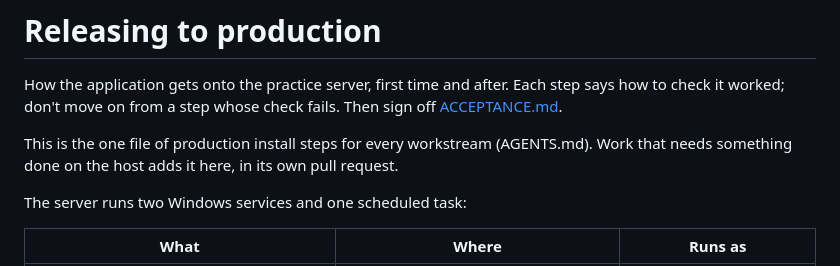
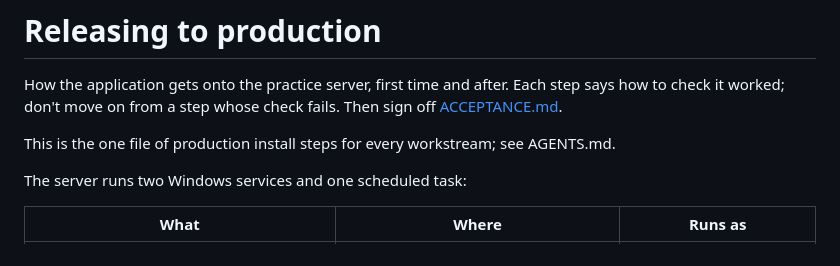
Before and after one commit to corrin/dental_practice_admin, a Markdown page: deploy/RELEASE.md, the part around the change. GitHub-like rendering.

Commit message:
Point to the AGENTS.md rule instead of restating it; name the step, not its number
Co-Authored-By: Claude Opus 5.5 <noreply@anthropic.com>

```diff
--- a/deploy/RELEASE.md
+++ b/deploy/RELEASE.md
@@ -4,8 +4,7 @@ How the application gets onto the practice server, first time and after. Each st
 check it worked; don't move on from a step whose check fails. Then sign off
 [ACCEPTANCE.md](ACCEPTANCE.md).
 
-This is the one file of production install steps for every workstream (AGENTS.md). Work that
-needs something done on the host adds it here, in its own pull request.
+This is the one file of production install steps for every workstream; see AGENTS.md.
 
 The server runs two Windows services and one scheduled task:
 
```
Also changed, not shown: docs/plans/clean-contact-details.md (+2 -1 lines).
